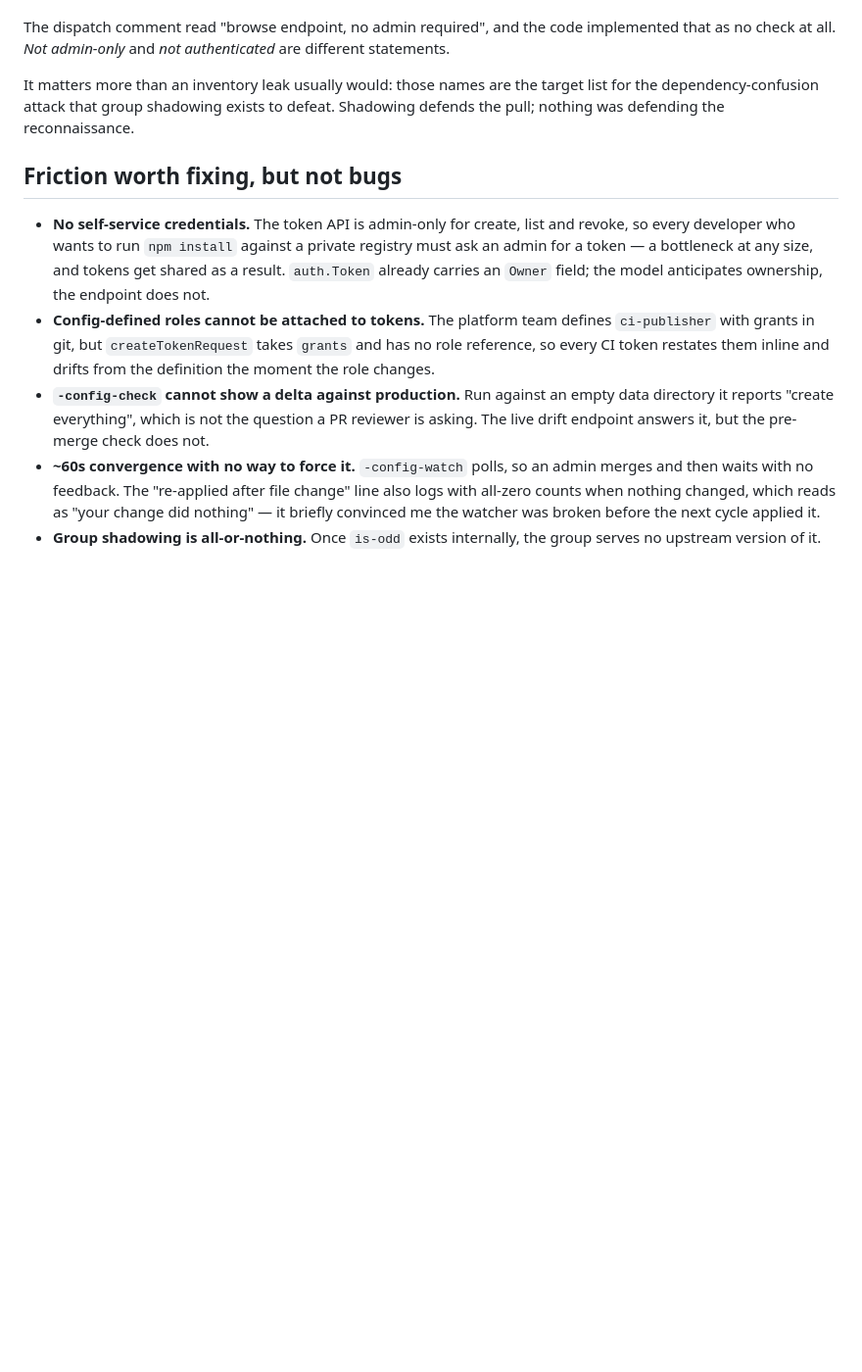
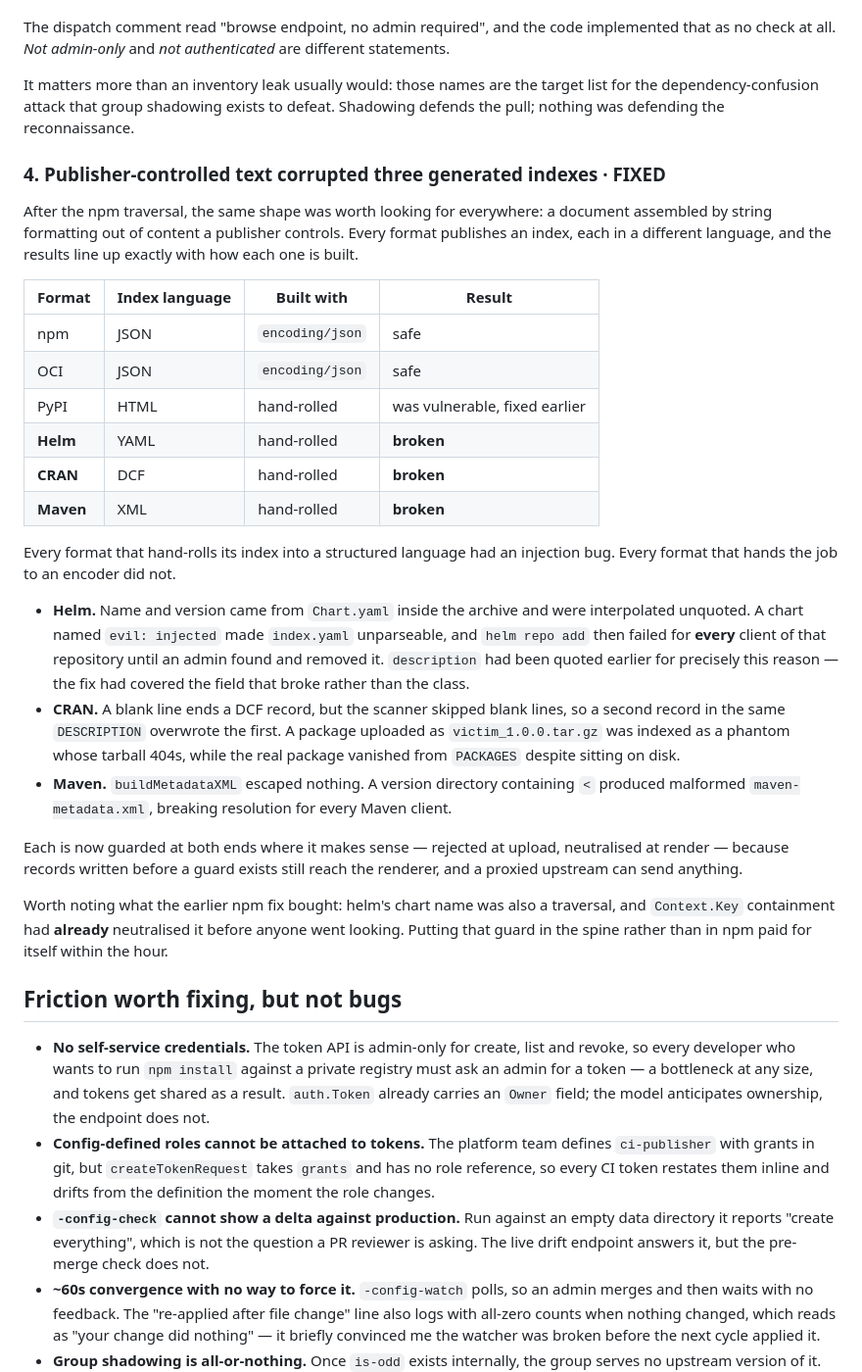
Before and after one commit to gkroken/forge, a Markdown page: docs/notes/live-org-trial.md, the part around the change. Shown at 98% size. GitHub-like rendering; blank space fills up the shorter version.

Commit message:
docs: record the index-injection pattern found across three formats
Every format that hand-rolls its index into a structured language (helm YAML,
CRAN DCF, maven XML) had an injection bug; the two that hand the job to
encoding/json did not, and PyPI HTML had been fixed earlier for the same
reason. Also records that the npm Context.Key containment had already
neutralised an identical traversal in helm before anyone looked for it.

Co-Authored-By: Claude Opus 5 <noreply@anthropic.com>
Claude-Session: https://claude.ai/code/session_01F4cttPLUknKnLXYo2dRRya

```diff
--- a/docs/notes/live-org-trial.md
+++ b/docs/notes/live-org-trial.md
@@ -94,6 +94,48 @@ It matters more than an inventory leak usually would: those names are the target
 list for the dependency-confusion attack that group shadowing exists to defeat.
 Shadowing defends the pull; nothing was defending the reconnaissance.
 
+### 4. Publisher-controlled text corrupted three generated indexes · FIXED
+
+After the npm traversal, the same shape was worth looking for everywhere: a
+document assembled by string formatting out of content a publisher controls.
+Every format publishes an index, each in a different language, and the results
+line up exactly with how each one is built.
+
+| Format | Index language | Built with | Result |
+|---|---|---|---|
+| npm | JSON | `encoding/json` | safe |
+| OCI | JSON | `encoding/json` | safe |
+| PyPI | HTML | hand-rolled | was vulnerable, fixed earlier |
+| **Helm** | YAML | hand-rolled | **broken** |
+| **CRAN** | DCF | hand-rolled | **broken** |
+| **Maven** | XML | hand-rolled | **broken** |
+
+Every format that hand-rolls its index into a structured language had an
+injection bug. Every format that hands the job to an encoder did not.
+
+- **Helm.** Name and version came from `Chart.yaml` inside the archive and were
+  interpolated unquoted. A chart named `evil: injected` made `index.yaml`
+  unparseable, and `helm repo add` then failed for **every** client of that
+  repository until an admin found and removed it. `description` had been quoted
+  earlier for precisely this reason — the fix had covered the field that broke
+  rather than the class.
+- **CRAN.** A blank line ends a DCF record, but the scanner skipped blank lines,
+  so a second record in the same `DESCRIPTION` overwrote the first. A package
+  uploaded as `victim_1.0.0.tar.gz` was indexed as a phantom whose tarball 404s,
+  while the real package vanished from `PACKAGES` despite sitting on disk.
+- **Maven.** `buildMetadataXML` escaped nothing. A version directory containing
+  `<` produced malformed `maven-metadata.xml`, breaking resolution for every
+  Maven client.
+
+Each is now guarded at both ends where it makes sense — rejected at upload,
+neutralised at render — because records written before a guard exists still
+reach the renderer, and a proxied upstream can send anything.
+
+Worth noting what the earlier npm fix bought: helm's chart name was also a
+traversal, and `Context.Key` containment had **already** neutralised it before
+anyone went looking. Putting that guard in the spine rather than in npm paid for
+itself within the hour.
+
 ## Friction worth fixing, but not bugs
 
 - **No self-service credentials.** The token API is admin-only for create, list
```
